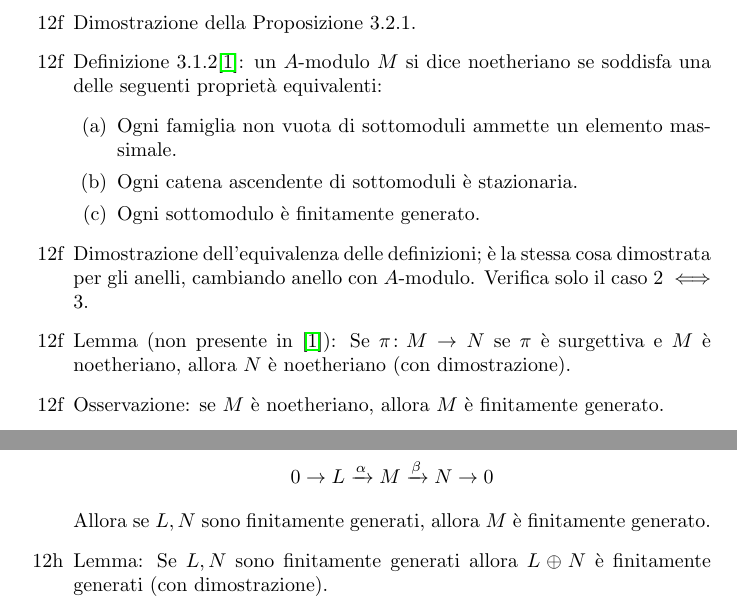
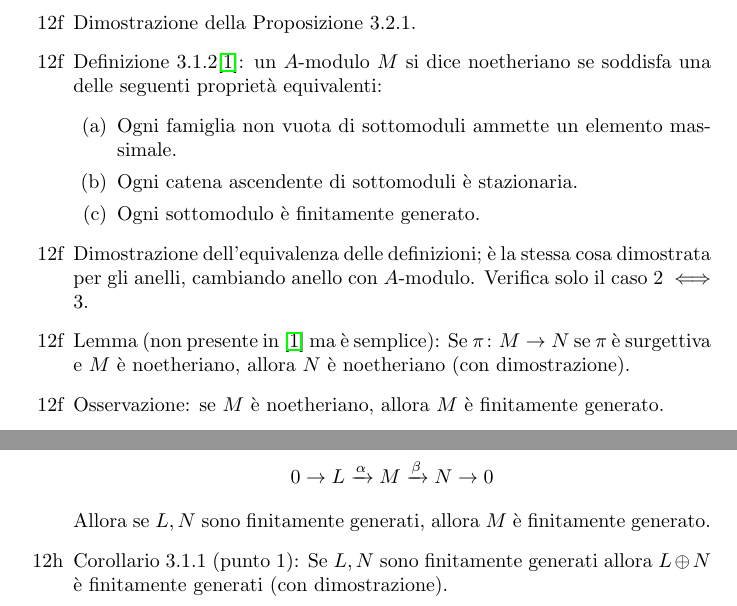
Before and after one commit to qazwx/calg, a LaTeX document (calg.tex): two parts of page 14 of 19, joined at a grey line, cut so that both start at the same text. Compiled offline with pdfLaTeX.

Commit message:
errata corrige

```diff
--- a/calg.tex
+++ b/calg.tex
@@ -691,8 +689,8 @@
       \item[12f] Dimostrazione dell'equivalenza delle definizioni; è la stessa
         cosa dimostrata per gli anelli, cambiando anello con $A$-modulo.
         Verifica solo il caso $2 \iff 3$.
-      \item[12f] Lemma (non presente in \cite{vergura}): Se $\pi \colon M \to N$
-        se $\pi$ è surgettiva e $M$ è noetheriano, allora $N$ è noetheriano
+      \item[12f] Lemma (non presente in \cite{vergura} ma è semplice): Se $\pi \colon
+      	M \to N$ se $\pi$ è surgettiva e $M$ è noetheriano, allora $N$ è noetheriano
         (con dimostrazione).
       \item[12f] Osservazione: se $M$ è noetheriano, allora $M$ è finitamente
         generato.
@@ -720,8 +718,8 @@
         \end{equation*}
         Allora se $L, N$ sono finitamente generati, allora $M$ è finitamente
         generato.
-      \item[12h] Lemma: Se $L,N$ sono finitamente generati allora $L \oplus N$
-        è finitamente generati (con dimostrazione).
+      \item[12h] Corollario 3.1.1 (punto 1): Se $L,N$ sono finitamente generati
+      	allora $L \oplus N$ è finitamente generati (con dimostrazione).
       \item[12h] Proposizione \emph{interessantissima}: Sia $A$ noetheriano
         anello. E $N$ è un $A$-modulo allora è noetheriano se e solo se
         è finitamente generato (Corollario 3.1.1 \cite{vergura}).
```
Also changed, not shown: calg.tex (10 more changed lines).
